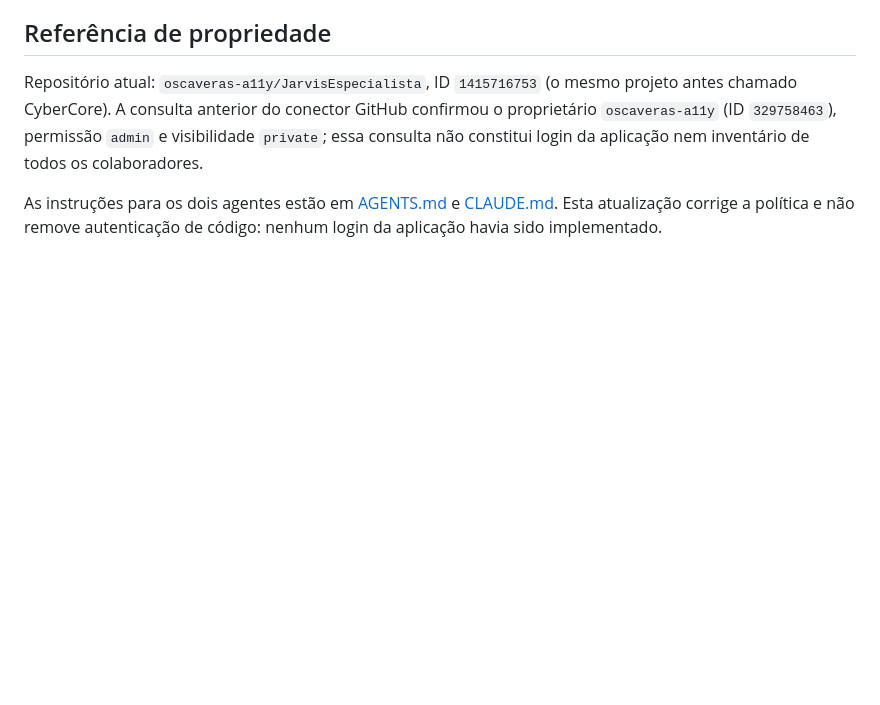
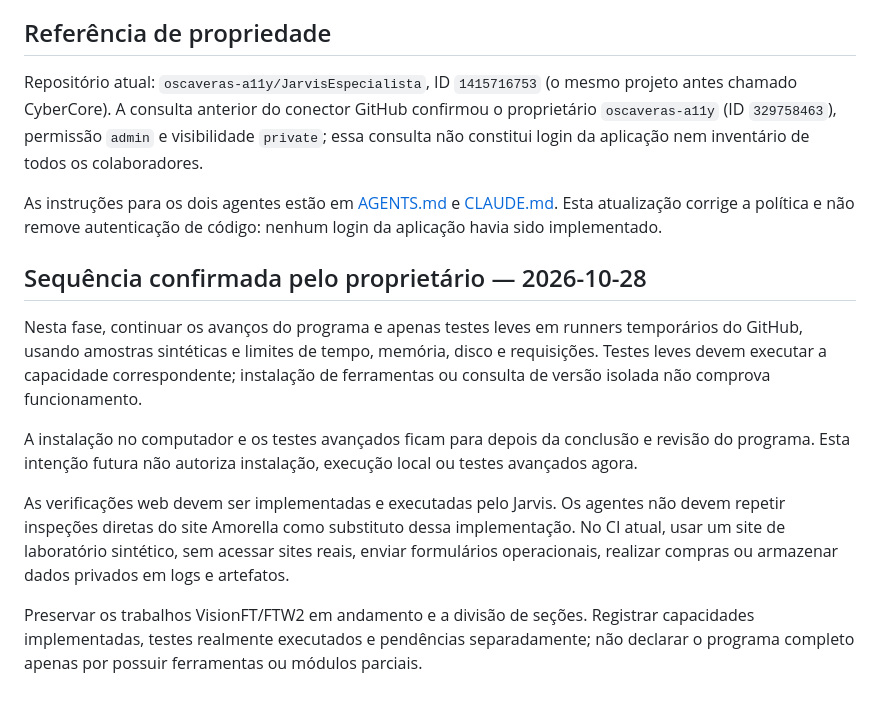
Before and after one commit to oscaveras-a11y/JarvisEspecialista, a Markdown page: docs/beta-access.md, the part around the change. Drawn GitHub-style; blank space fills up the shorter version.

Commit message:
docs: record GitHub-only lightweight validation and deferred local installation

```diff
--- a/docs/beta-access.md
+++ b/docs/beta-access.md
@@ -68,3 +68,26 @@ login da aplicação nem inventário de todos os colaboradores.
 As instruções para os dois agentes estão em [AGENTS.md](../AGENTS.md) e
 [CLAUDE.md](../CLAUDE.md). Esta atualização corrige a política e não remove
 autenticação de código: nenhum login da aplicação havia sido implementado.
+
+## Sequência confirmada pelo proprietário — 2026-10-28
+
+Nesta fase, continuar os avanços do programa e apenas testes leves em
+runners temporários do GitHub, usando amostras sintéticas e limites de
+tempo, memória, disco e requisições. Testes leves devem executar a
+capacidade correspondente; instalação de ferramentas ou consulta de
+versão isolada não comprova funcionamento.
+
+A instalação no computador e os testes avançados ficam para depois da
+conclusão e revisão do programa. Esta intenção futura não autoriza
+instalação, execução local ou testes avançados agora.
+
+As verificações web devem ser implementadas e executadas pelo Jarvis.
+Os agentes não devem repetir inspeções diretas do site Amorella como
+substituto dessa implementação. No CI atual, usar um site de laboratório
+sintético, sem acessar sites reais, enviar formulários operacionais,
+realizar compras ou armazenar dados privados em logs e artefatos.
+
+Preservar os trabalhos VisionFT/FTW2 em andamento e a divisão de seções.
+Registrar capacidades implementadas, testes realmente executados e
+pendências separadamente; não declarar o programa completo apenas por
+possuir ferramentas ou módulos parciais.
```
